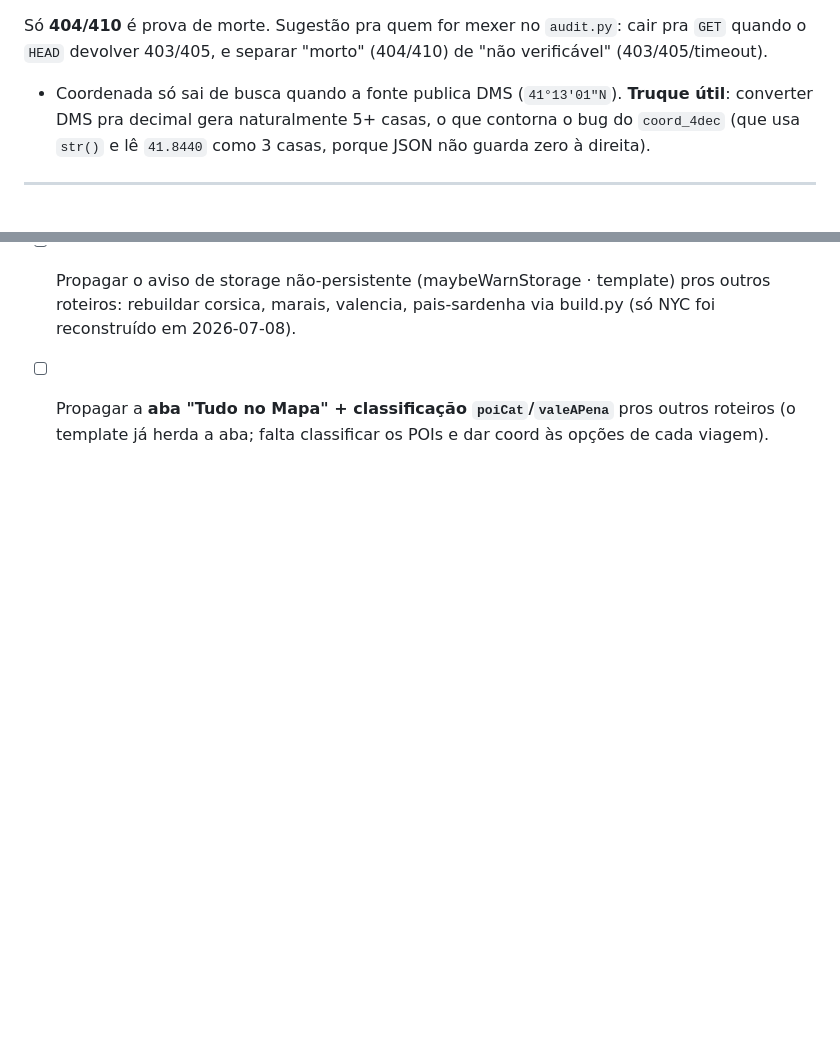
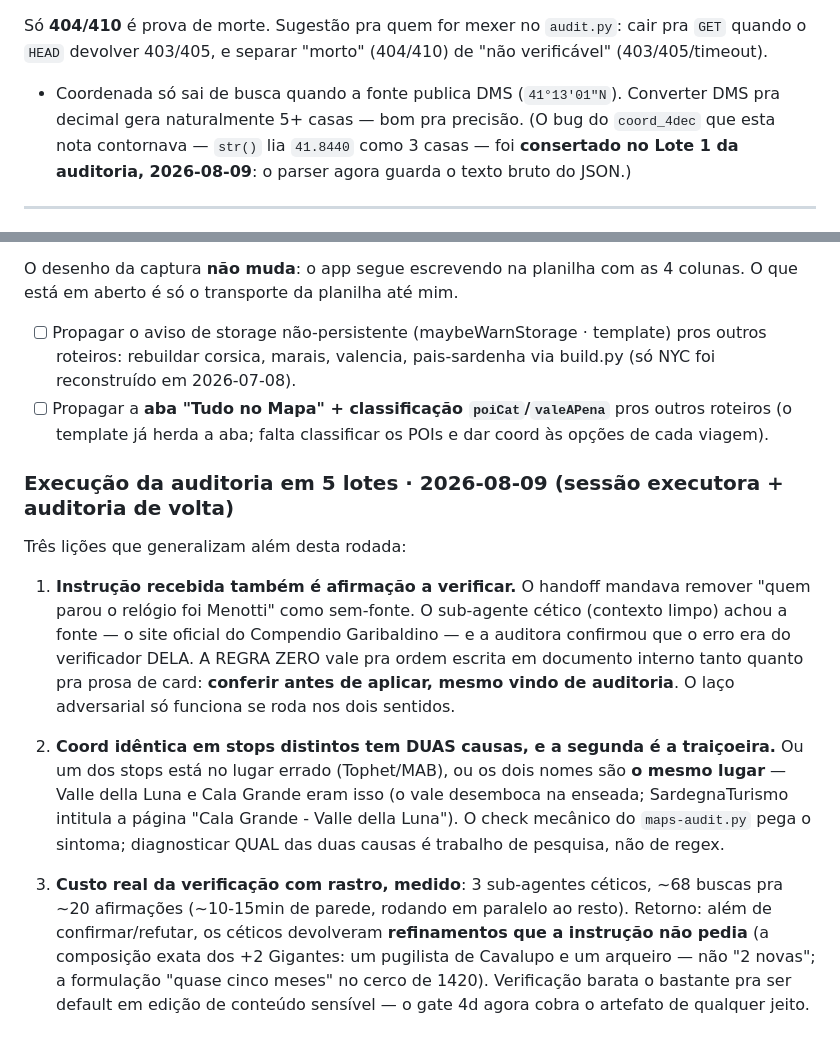
Before and after one commit to tsferraro/viagem, a Markdown page: MEMORY.md, 2 parts joined by grey strips. Rendered like a GitHub page; blank space fills up the shorter version.

Commit message:
docs: MEMORY · 3 lições da execução da auditoria (instrução também se verifica · 2 causas de coord idêntica · custo medido da verificação com rastro) + nota do coord_4dec atualizada (bug consertado)

```diff
--- a/MEMORY.md
+++ b/MEMORY.md
@@ -200,7 +200,7 @@ Trata todo status ≠2xx como "link quebrado", com a mesma severidade:
 
 Só **404/410** é prova de morte. Sugestão pra quem for mexer no `audit.py`: cair pra `GET` quando o
 `HEAD` devolver 403/405, e separar "morto" (404/410) de "não verificável" (403/405/timeout).
-- Coordenada só sai de busca quando a fonte publica DMS (`41°13'01"N`). **Truque útil**: converter DMS pra decimal gera naturalmente 5+ casas, o que contorna o bug do `coord_4dec` (que usa `str()` e lê `41.8440` como 3 casas, porque JSON não guarda zero à direita).
+- Coordenada só sai de busca quando a fonte publica DMS (`41°13'01"N`). Converter DMS pra decimal gera naturalmente 5+ casas — bom pra precisão. (O bug do `coord_4dec` que esta nota contornava — `str()` lia `41.8440` como 3 casas — foi **consertado no Lote 1 da auditoria, 2026-08-09**: o parser agora guarda o texto bruto do JSON.)
 
 ---
 
@@ -459,3 +459,27 @@ está em aberto é só o transporte da planilha até mim.
 
 - [ ] Propagar o aviso de storage não-persistente (maybeWarnStorage · template) pros outros roteiros: rebuildar corsica, marais, valencia, pais-sardenha via build.py (só NYC foi reconstruído em 2026-07-08).
 - [ ] Propagar a **aba "Tudo no Mapa" + classificação `poiCat`/`valeAPena`** pros outros roteiros (o template já herda a aba; falta classificar os POIs e dar coord às opções de cada viagem).
+
+### Execução da auditoria em 5 lotes · 2026-08-09 (sessão executora + auditoria de volta)
+
+Três lições que generalizam além desta rodada:
+
+1. **Instrução recebida também é afirmação a verificar.** O handoff mandava remover "quem
+   parou o relógio foi Menotti" como sem-fonte. O sub-agente cético (contexto limpo) achou a
+   fonte — o site oficial do Compendio Garibaldino — e a auditora confirmou que o erro era do
+   verificador DELA. A REGRA ZERO vale pra ordem escrita em documento interno tanto quanto pra
+   prosa de card: **conferir antes de aplicar, mesmo vindo de auditoria**. O laço adversarial
+   só funciona se roda nos dois sentidos.
+
+2. **Coord idêntica em stops distintos tem DUAS causas, e a segunda é a traiçoeira.** Ou um
+   dos stops está no lugar errado (Tophet/MAB), ou os dois nomes são **o mesmo lugar** — Valle
+   della Luna e Cala Grande eram isso (o vale desemboca na enseada; SardegnaTurismo intitula a
+   página "Cala Grande - Valle della Luna"). O check mecânico do `maps-audit.py` pega o
+   sintoma; diagnosticar QUAL das duas causas é trabalho de pesquisa, não de regex.
+
+3. **Custo real da verificação com rastro, medido**: 3 sub-agentes céticos, ~68 buscas pra
+   ~20 afirmações (~10-15min de parede, rodando em paralelo ao resto). Retorno: além de
+   confirmar/refutar, os céticos devolveram **refinamentos que a instrução não pedia** (a
+   composição exata dos +2 Gigantes: um pugilista de Cavalupo e um arqueiro — não "2 novas";
+   a formulação "quase cinco meses" no cerco de 1420). Verificação barata o bastante pra ser
+   default em edição de conteúdo sensível — o gate 4d agora cobra o artefato de qualquer jeito.
```
